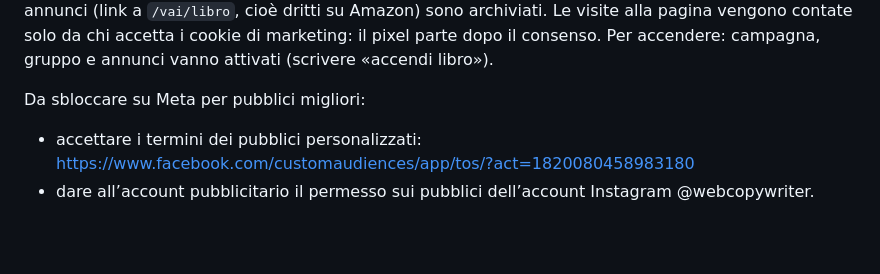
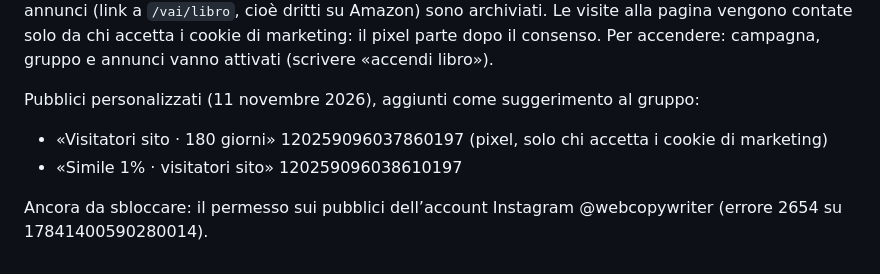
Before and after one commit to fraastolfi-hub/Claude-Cloud, a Markdown page: materiali/ads-libro/annunci.md, the part around the change. GitHub-like rendering; blank space fills up the shorter version.

Commit message:
Annunci libro: pubblici personalizzati
Co-Authored-By: Claude Opus 5.5 <noreply@anthropic.com>
Claude-Session: https://claude.ai/code/session_01JA4Hpfw1L8q9e38L2BPrhj

```diff
--- a/materiali/ads-libro/annunci.md
+++ b/materiali/ads-libro/annunci.md
@@ -137,6 +137,8 @@ I primi 8 annunci (link a `/vai/libro`, cioè dritti su Amazon) sono archiviati.
 Le visite alla pagina vengono contate solo da chi accetta i cookie di marketing: il pixel parte dopo il consenso.
 Per accendere: campagna, gruppo e annunci vanno attivati (scrivere «accendi libro»).
 
-Da sbloccare su Meta per pubblici migliori:
-- accettare i termini dei pubblici personalizzati: https://www.facebook.com/customaudiences/app/tos/?act=1820080458983180
-- dare all’account pubblicitario il permesso sui pubblici dell’account Instagram @webcopywriter.
+Pubblici personalizzati (11 novembre 2026), aggiunti come suggerimento al gruppo:
+- «Visitatori sito · 180 giorni» 120259096037860197 (pixel, solo chi accetta i cookie di marketing)
+- «Simile 1% · visitatori sito» 120259096038610197
+
+Ancora da sbloccare: il permesso sui pubblici dell’account Instagram @webcopywriter (errore 2654 su 17841400590280014).
```
